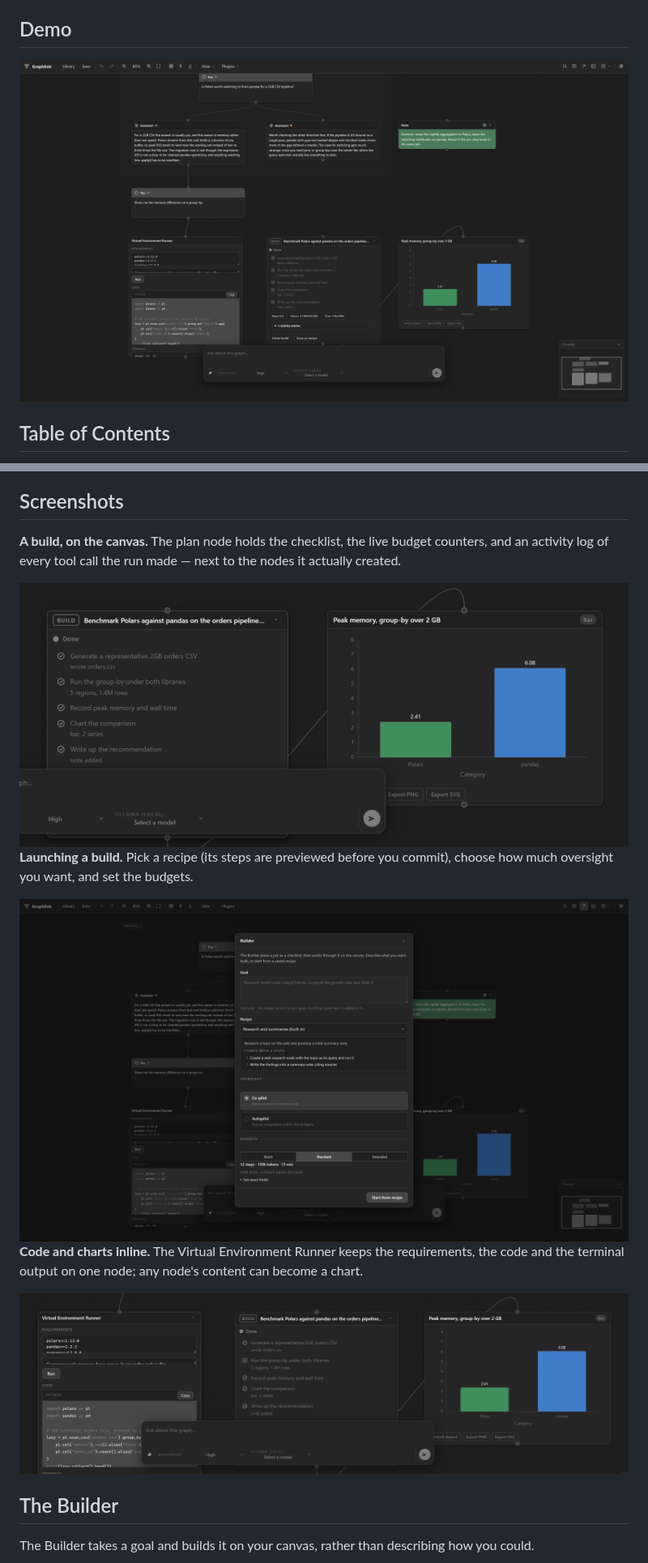
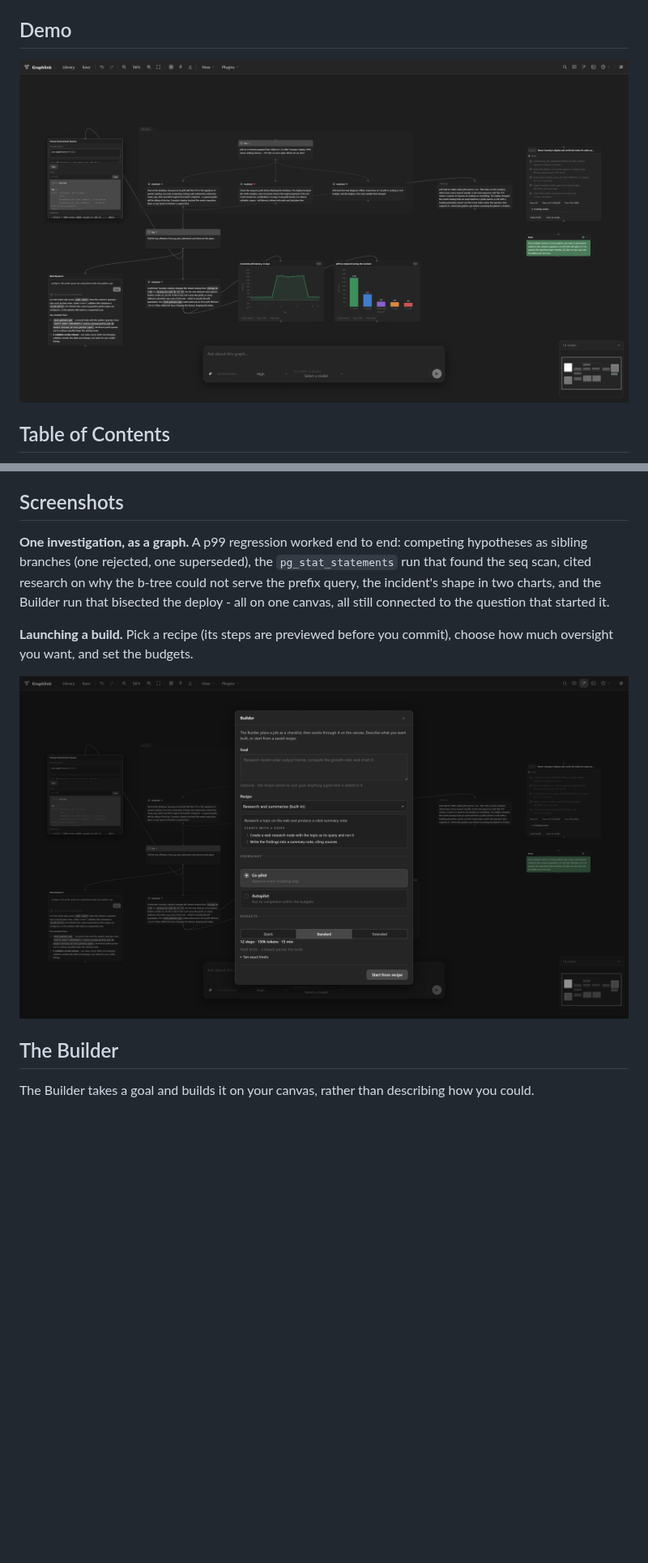
Before and after one commit to dovvnloading/Graphlink, a Markdown page: README.md, 2 parts joined by grey strips. Shown at 81% size. Drawn GitHub-style; pictures changed too: assets/screenshots/builder-launcher.png, assets/screenshots/builder-run.png (deleted), assets/screenshots/canvas-branching.png; blank space fills up the shorter version.

```diff
--- a/README.md
+++ b/README.md
@@ -65,17 +65,11 @@ Built-in node kinds on the graph surface: **Chat**, **Code**, **Document**, **Th
 
 ## Screenshots
 
-**A build, on the canvas.** The plan node holds the checklist, the live budget counters, and an activity log of every tool call the run made — next to the nodes it actually created.
-
-<img alt="A finished Builder run: plan node with its checklist, spent budgets and activity log, beside the chart it produced" src="assets/screenshots/builder-run.png" />
+**One investigation, as a graph.** A p99 regression worked end to end: competing hypotheses as sibling branches (one rejected, one superseded), the `pg_stat_statements` run that found the seq scan, cited research on why the b-tree could not serve the prefix query, the incident's shape in two charts, and the Builder run that bisected the deploy - all on one canvas, all still connected to the question that started it.
 
 **Launching a build.** Pick a recipe (its steps are previewed before you commit), choose how much oversight you want, and set the budgets.
 
-<img alt="The Builder launch dialog showing a recipe with its steps previewed, co-pilot/autopilot oversight modes, and budget presets" src="assets/screenshots/builder-launcher.png" />
-
-**Code and charts inline.** The Virtual Environment Runner keeps the requirements, the code and the terminal output on one node; any node's content can become a chart.
-
-<img alt="A Virtual Environment Runner node with its requirements, code and terminal output, beside the chart built from its results" src="assets/screenshots/code-and-charts.png" />
+<img alt="The Builder launch dialog over the incident graph: a recipe with its two steps previewed, co-pilot selected, and the Standard budget preset" src="assets/screenshots/builder-launcher.png" />
 
 ## The Builder
 
```
Also changed, not shown: other parts of README.md (+1 -1 lines), 2 other files.
